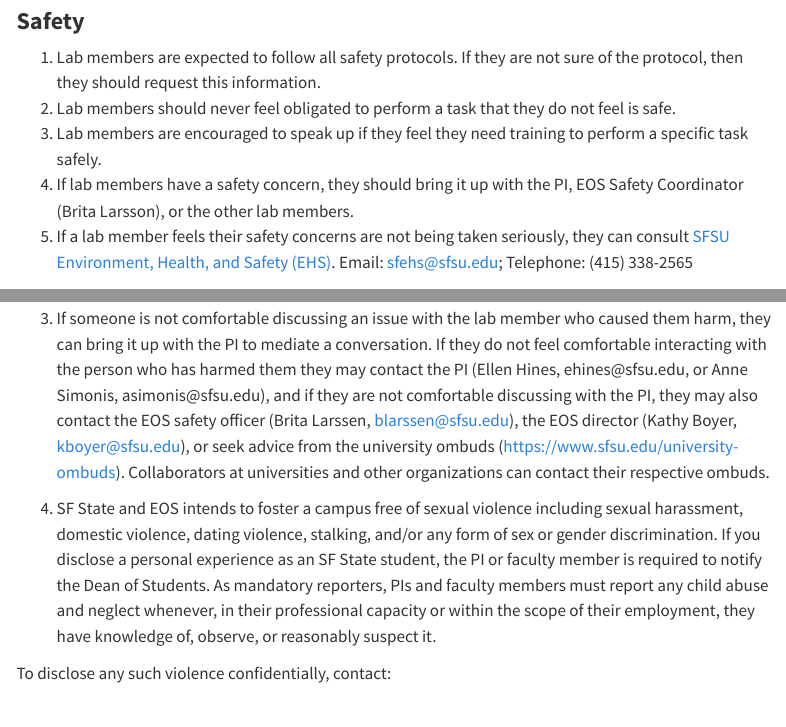
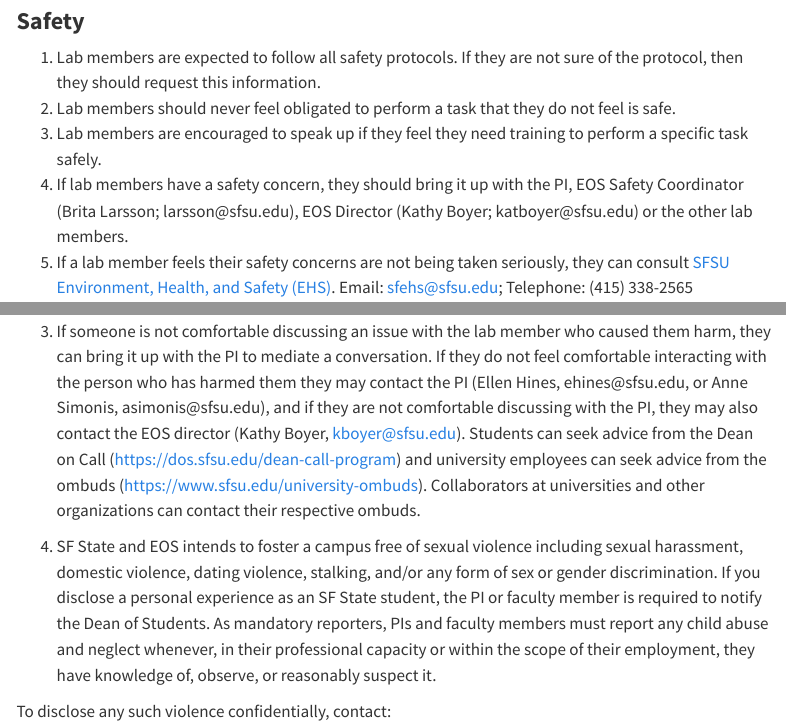
Before and after one commit to asimonis/SimonisLab, a Quarto document (content/SharedValues.qmd): the page in a window 1100 px wide, from 1390 px down, and a second part further down, joined at a grey line. Rendered offline with R 4.5, knitr and Pandoc in place of Quarto, with nearby package versions; menus at the side of the page are left out.

Commit message:
Update SharedValues.qmd

```diff
--- a/content/SharedValues.qmd
+++ b/content/SharedValues.qmd
@@ -45,7 +45,7 @@
 1.  Lab members are expected to follow all safety protocols. If they are not sure of the protocol, then they should request this information.
 2.  Lab members should never feel obligated to perform a task that they do not feel is safe.
 3.  Lab members are encouraged to speak up if they feel they need training to perform a specific task safely.
-4.  If lab members have a safety concern, they should bring it up with the PI, EOS Safety Coordinator (Brita Larsson), or the other lab members.
+4.  If lab members have a safety concern, they should bring it up with the PI, EOS Safety Coordinator (Brita Larsson; larsson\@sfsu.edu), EOS Director (Kathy Boyer; katboyer\@sfsu.edu) or the other lab members.
 5.  If a lab member feels their safety concerns are not being taken seriously, they can consult [SFSU Environment, Health, and Safety (EHS)](https://ehs.sfsu.edu/). Email: [sfehs\@sfsu.edu](mailto:sfehs@sfsu.edu); Telephone: (415) 338-2565
 
 ### **Handling or resolving incivility, harassment, or assault**
@@ -59,7 +59,7 @@
 
 2.  Lab members should consider resolving conflicts with each other through empathetic but direct conversation.
 
-3.  If someone is not comfortable discussing an issue with the lab member who caused them harm, they can bring it up with the PI to mediate a conversation. If they do not feel comfortable interacting with the person who has harmed them they may contact the PI (Ellen Hines, ehines\@sfsu.edu, or Anne Simonis, asimonis\@sfsu.edu), and if they are not comfortable discussing with the PI, they may also contact the EOS safety officer (Brita Larssen, [blarssen\@sfsu.edu](mailto:blarssen@sfsu.edu)), the EOS director (Kathy Boyer, [kboyer\@sfsu.edu](mailto:kboyer@sfsu.edu)), or seek advice from the university ombuds (<https://www.sfsu.edu/university-ombuds>). Collaborators at universities and other organizations can contact their respective ombuds.
+3.  If someone is not comfortable discussing an issue with the lab member who caused them harm, they can bring it up with the PI to mediate a conversation. If they do not feel comfortable interacting with the person who has harmed them they may contact the PI (Ellen Hines, ehines\@sfsu.edu, or Anne Simonis, asimonis\@sfsu.edu), and if they are not comfortable discussing with the PI, they may also contact the EOS director (Kathy Boyer, [kboyer\@sfsu.edu](mailto:kboyer@sfsu.edu)). Students can seek advice from the Dean on Call (<https://dos.sfsu.edu/dean-call-program>) and university employees can seek advice from the ombuds (<https://www.sfsu.edu/university-ombuds>). Collaborators at universities and other organizations can contact their respective ombuds.
 
 4.  SF State and EOS intends to foster a campus free of sexual violence including sexual harassment, domestic violence, dating violence, stalking, and/or any form of sex or gender discrimination. If you disclose a personal experience as an SF State student, the PI or faculty member is required to notify the Dean of Students. As mandatory reporters, PIs and faculty members must report any child abuse and neglect whenever, in their professional capacity or within the scope of their employment, they have knowledge of, observe, or reasonably suspect it.
 
```
